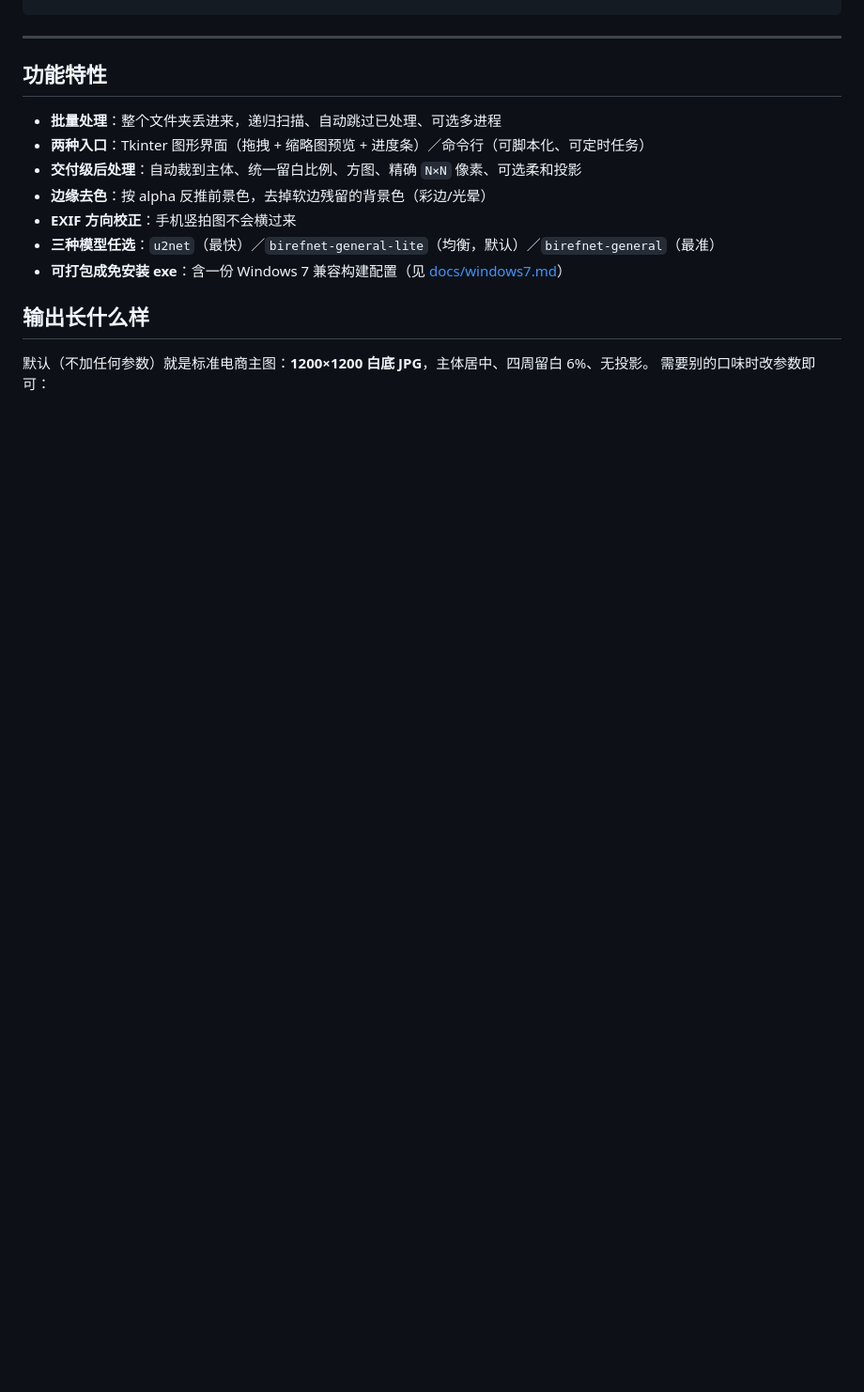
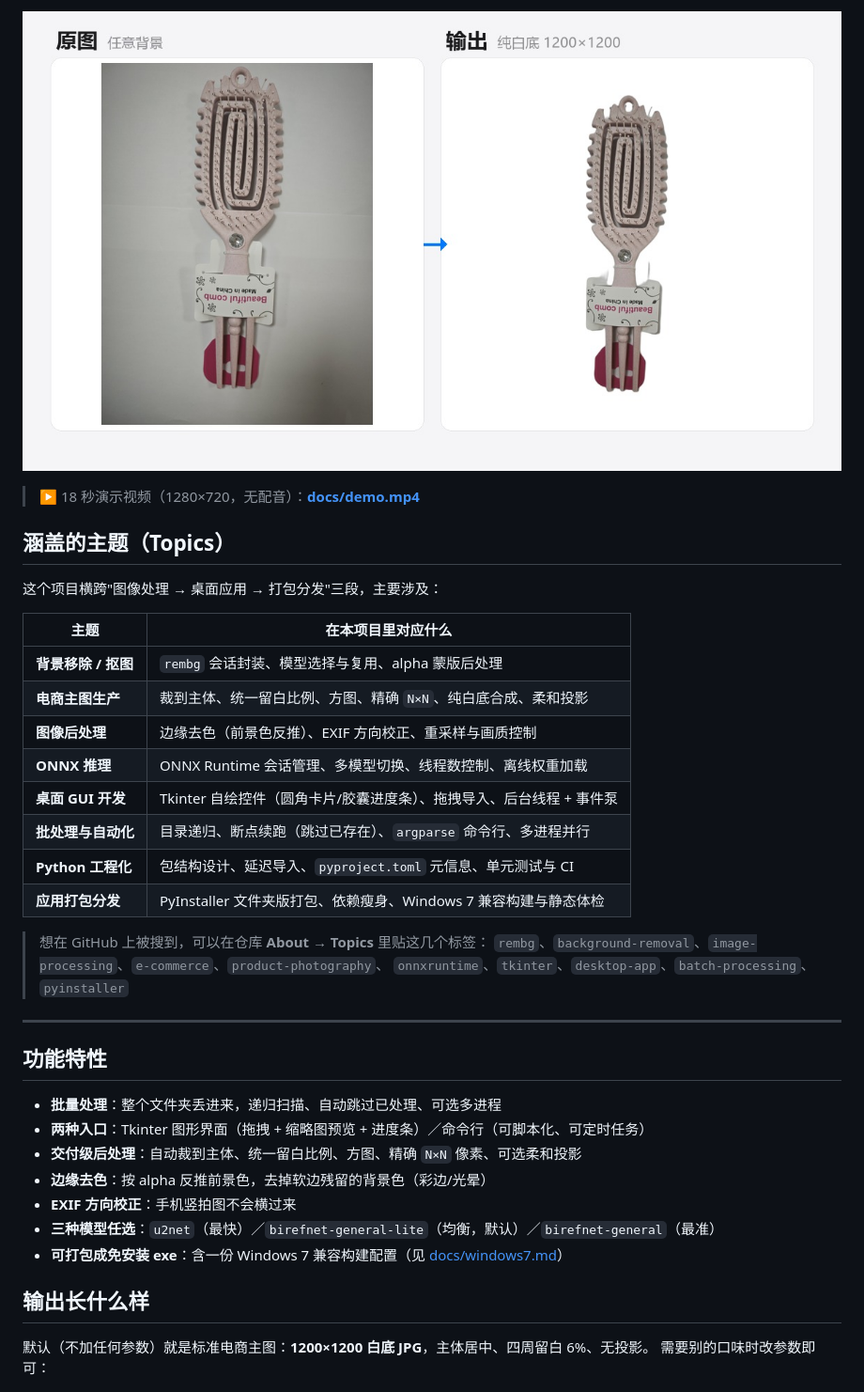
Before and after one commit to jimmyXiang123/whitebg, a Markdown page: README.md, the part around one of its changes. Shown at 94% size. Drawn GitHub-style; pictures changed too: docs/images/before-after.jpg (added); blank space fills up the shorter version.

Commit message:
docs: 补充界面截图、Topics 章节与 18 秒演示视频

```diff
--- a/README.md
+++ b/README.md
@@ -11,3 +26,25 @@
+![前后对比](docs/images/before-after.jpg)
+
+> ▶ 18 秒演示视频（1280×720，无配音）：**[docs/demo.mp4](docs/demo.mp4)**
+
+## 涵盖的主题（Topics）
+
+这个项目横跨"图像处理 → 桌面应用 → 打包分发"三段，主要涉及：
+
+| 主题 | 在本项目里对应什么 |
+|---|---|
+| **背景移除 / 抠图** | `rembg` 会话封装、模型选择与复用、alpha 蒙版后处理 |
+| **电商主图生产** | 裁到主体、统一留白比例、方图、精确 `N×N`、纯白底合成、柔和投影 |
+| **图像后处理** | 边缘去色（前景色反推）、EXIF 方向校正、重采样与画质控制 |
+| **ONNX 推理** | ONNX Runtime 会话管理、多模型切换、线程数控制、离线权重加载 |
+| **桌面 GUI 开发** | Tkinter 自绘控件（圆角卡片/胶囊进度条）、拖拽导入、后台线程 + 事件泵 |
+| **批处理与自动化** | 目录递归、断点续跑（跳过已存在）、`argparse` 命令行、多进程并行 |
+| **Python 工程化** | 包结构设计、延迟导入、`pyproject.toml` 元信息、单元测试与 CI |
+| **应用打包分发** | PyInstaller 文件夹版打包、依赖瘦身、Windows 7 兼容构建与静态体检 |
+
+> 想在 GitHub 上被搜到，可以在仓库 **About → Topics** 里贴这几个标签：
+> `rembg`、`background-removal`、`image-processing`、`e-commerce`、`product-photography`、
+> `onnxruntime`、`tkinter`、`desktop-app`、`batch-processing`、`pyinstaller`
 
 ---
 
```
Also changed, not shown: other parts of README.md (+15 -0 lines), docs/images/ui-done.png (added), docs/images/ui.png (added), 1 other file.
